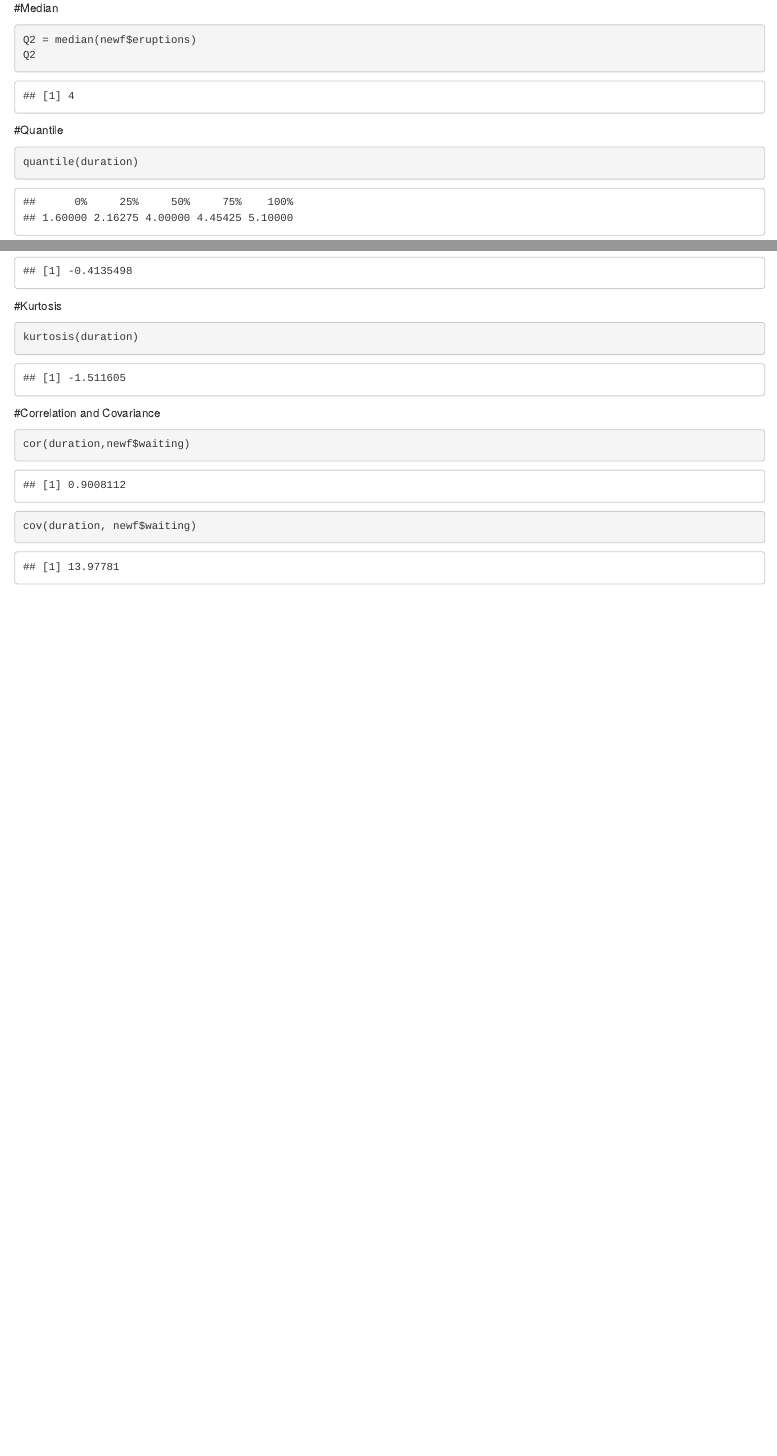
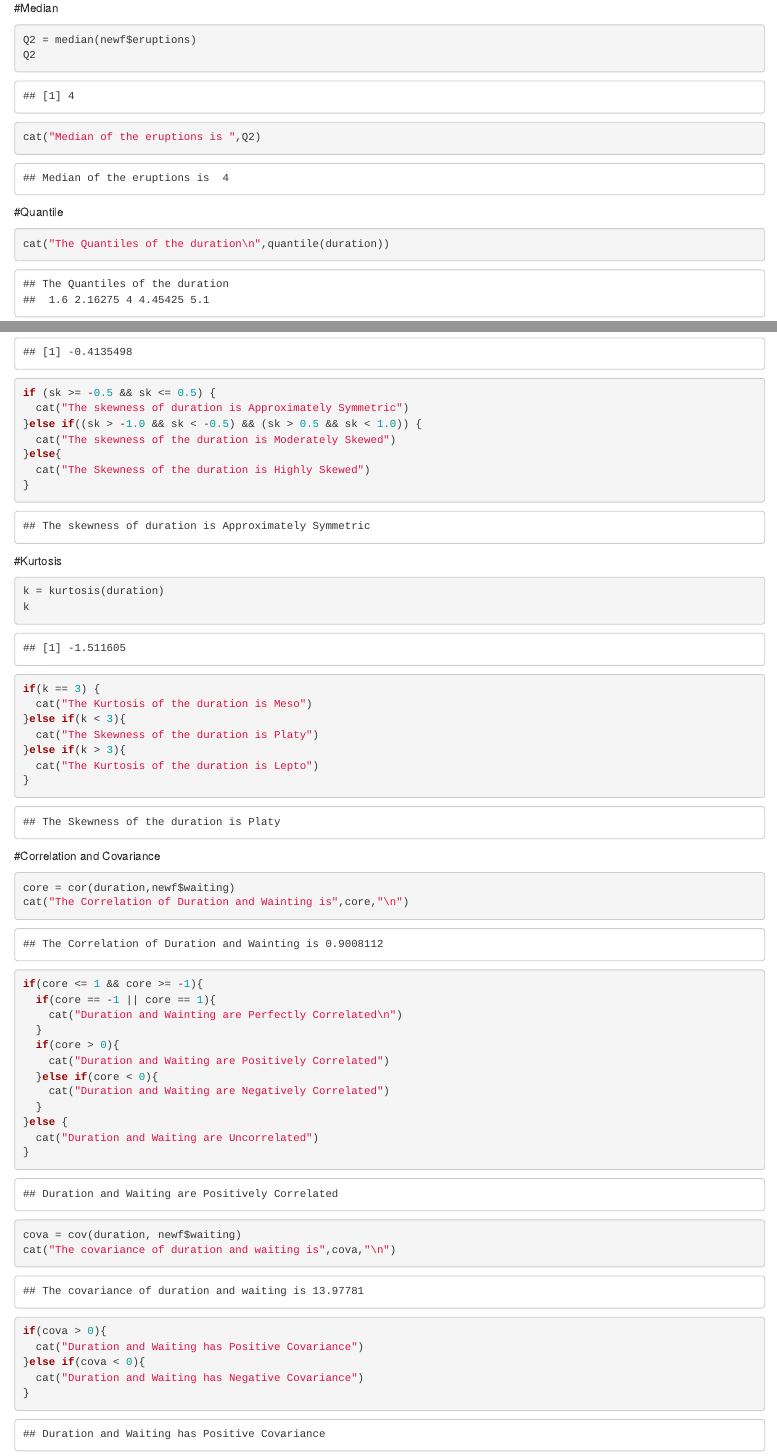
Before and after one commit to navi004/cse3041, an R Markdown document (RLab/R8_Measure_of_Dispersion.Rmd): the page in a window 1100 px wide, from 1520 px down, and a second part further down, joined at a grey line. Rendered offline with R 4.5, knitr and Pandoc, with nearby package versions.

Commit message:
Add files via upload

````diff
--- a/RLab/R8_Measure_of_Dispersion.Rmd
+++ b/RLab/R8_Measure_of_Dispersion.Rmd
@@ -77,10 +78,11 @@ round(mean(duration),2)
 ```{r}
 Q2 = median(newf$eruptions)
 Q2
+cat("Median of the eruptions is ",Q2)
 ```
 
 #Quantile
 ```{r}
-quantile(duration)
+cat("The Quantiles of the duration\n",quantile(duration))
 ```
 ```{r}
@@ -117,12 +124,51 @@ skewness(duration)
+if (sk >= -0.5 && sk <= 0.5) {
+  cat("The skewness of duration is Approximately Symmetric")
+}else if((sk > -1.0 && sk < -0.5) && (sk > 0.5 && sk < 1.0)) {
+  cat("The skewness of the duration is Moderately Skewed")
+}else{
+  cat("The Skewness of the duration is Highly Skewed")
+}
 ```
 
 #Kurtosis
 ```{r}
-kurtosis(duration)
+k = kurtosis(duration)
+k
+if(k == 3) {
+  cat("The Kurtosis of the duration is Meso")
+}else if(k < 3){
+  cat("The Skewness of the duration is Platy")
+}else if(k > 3){
+  cat("The Kurtosis of the duration is Lepto")
+}
 ```
 
 #Correlation and Covariance
 ```{r}
-cor(duration,newf$waiting)
-cov(duration, newf$waiting)
+core = cor(duration,newf$waiting)
+cat("The Correlation of Duration and Wainting is",core,"\n")
+if(core <= 1 && core >= -1){
+  if(core == -1 || core == 1){
+    cat("Duration and Wainting are Perfectly Correlated\n")
+  }
+  if(core > 0){
+    cat("Duration and Waiting are Positively Correlated")
+  }else if(core < 0){
+    cat("Duration and Waiting are Negatively Correlated")
+  }
+}else {
+  cat("Duration and Waiting are Uncorrelated")
+}
+
+
 ```
+```{r}
+cova = cov(duration, newf$waiting)
+cat("The covariance of duration and waiting is",cova,"\n")
+
+if(cova > 0){
+  cat("Duration and Waiting has Positive Covariance")
+}else if(cova < 0){
+  cat("Duration and Waiting has Negative Covariance")
+}
+```
````
Also changed, not shown: RLab/R8_Measure_of_Dispersion.Rmd (22 more changed lines).
